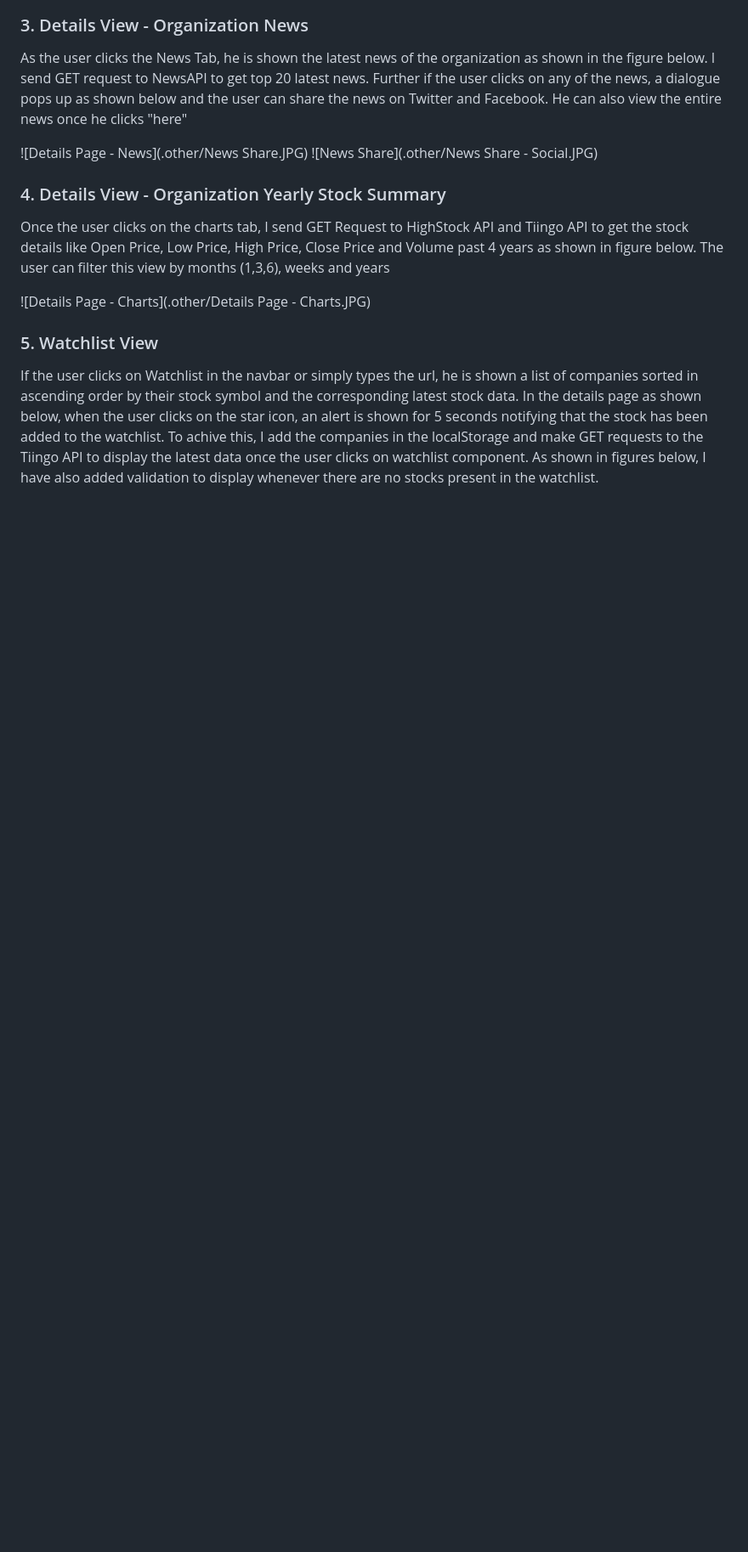
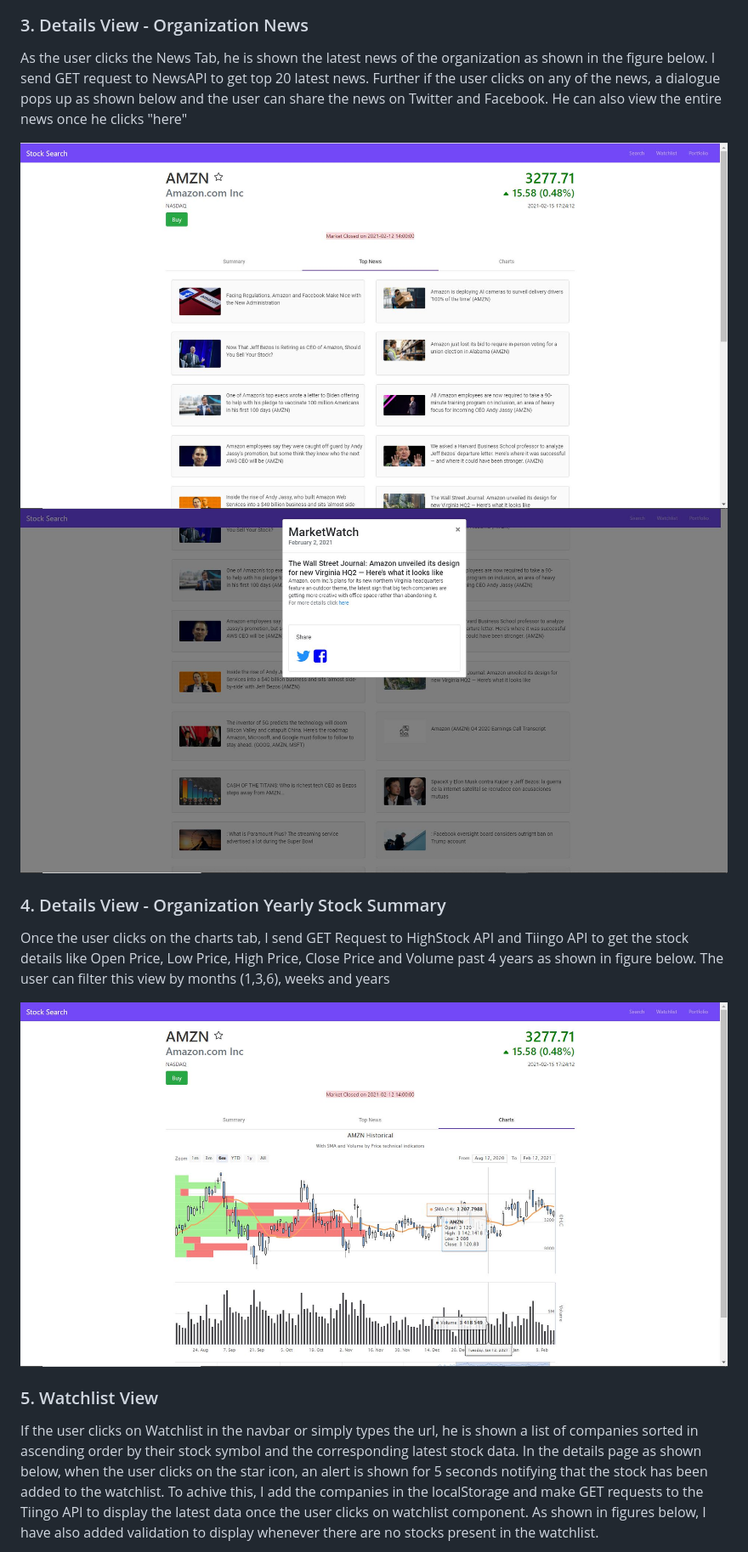
Before and after one commit to jasonguo91/stock-trading-angular, a Markdown page: README.md, the part around the change printed below. Shown: that part at 85% size. GitHub-like rendering; blank space fills up the shorter version.

```diff
--- a/README.md
+++ b/README.md
@@ -22,14 +22,14 @@ Once the user clicks on search button from above image, the stock details of tha
 
 As the user clicks the News Tab, he is shown the latest news of the organization as shown in the figure below. I send GET request to NewsAPI to get top 20 latest news. Further if the user clicks on any of the news, a dialogue pops up as shown below and the user can share the news on Twitter and Facebook. He can also view the entire news once he clicks "here"
 
-![Details Page - News](.other/News Share.JPG)
-![News Share](.other/News Share - Social.JPG)
+![Details Page - News](https://raw.githubusercontent.com/jasonguo91/stock-trading-angular/main/other/News%20Share.JPG?token=GHSAT0AAAAAAB47OU642NHBKGHGSBYD6LKMY6HD6SQ)
+![News Share](https://raw.githubusercontent.com/jasonguo91/stock-trading-angular/main/other/News%20Share%20-%20Social.JPG?token=GHSAT0AAAAAAB47OU64F5QXP4CEXVFAS2LEY6HD6UA)
 
 ### 4. Details View - Organization Yearly Stock Summary
 
 Once the user clicks on the charts tab, I send GET Request to HighStock API and Tiingo API to get the stock details like Open Price, Low Price, High Price, Close Price and Volume past 4 years as shown in figure below. The user can filter this view by months (1,3,6), weeks and years
 
-![Details Page - Charts](.other/Details Page - Charts.JPG)
+![Details Page - Charts](https://raw.githubusercontent.com/jasonguo91/stock-trading-angular/main/other/Details%20Page%20-%20Charts.JPG?token=GHSAT0AAAAAAB47OU65UMPSULCZRHZGYI7UY6HD7MA)
 
 ### 5. Watchlist View
 If the user clicks on Watchlist in the navbar or simply types the url, he is shown a list of companies sorted in ascending order by their stock symbol and the corresponding latest stock data. In the details page as shown below, when the user clicks on the star icon, an alert is shown for 5 seconds notifying that the stock has been added to the watchlist. To achive this, I add the companies in the localStorage and make GET requests to the Tiingo API to display the latest data once the user clicks on watchlist component. As shown in figures below, I have also added validation to display whenever there are no stocks present in the watchlist.
```
Also changed, not shown: other parts of README.md (+8 -8 lines).
